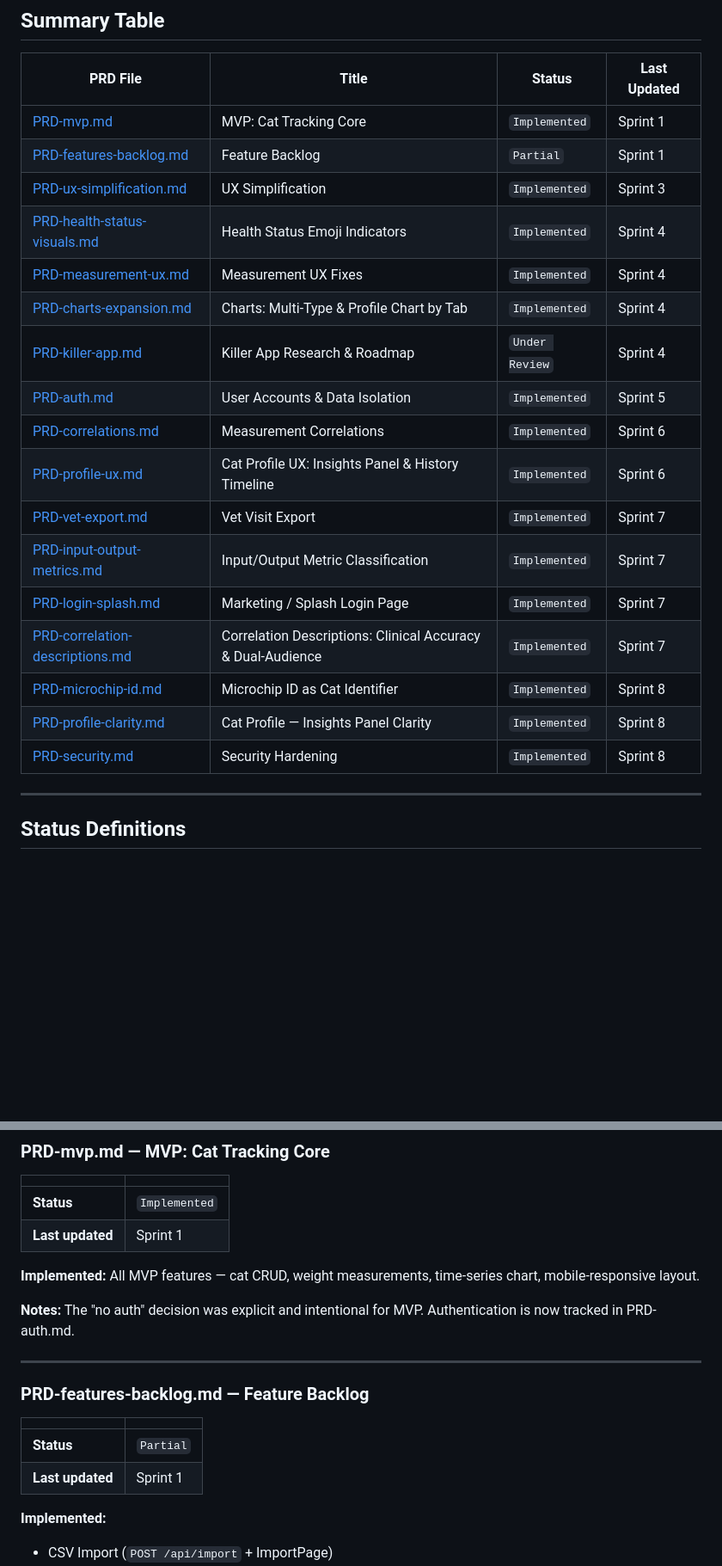
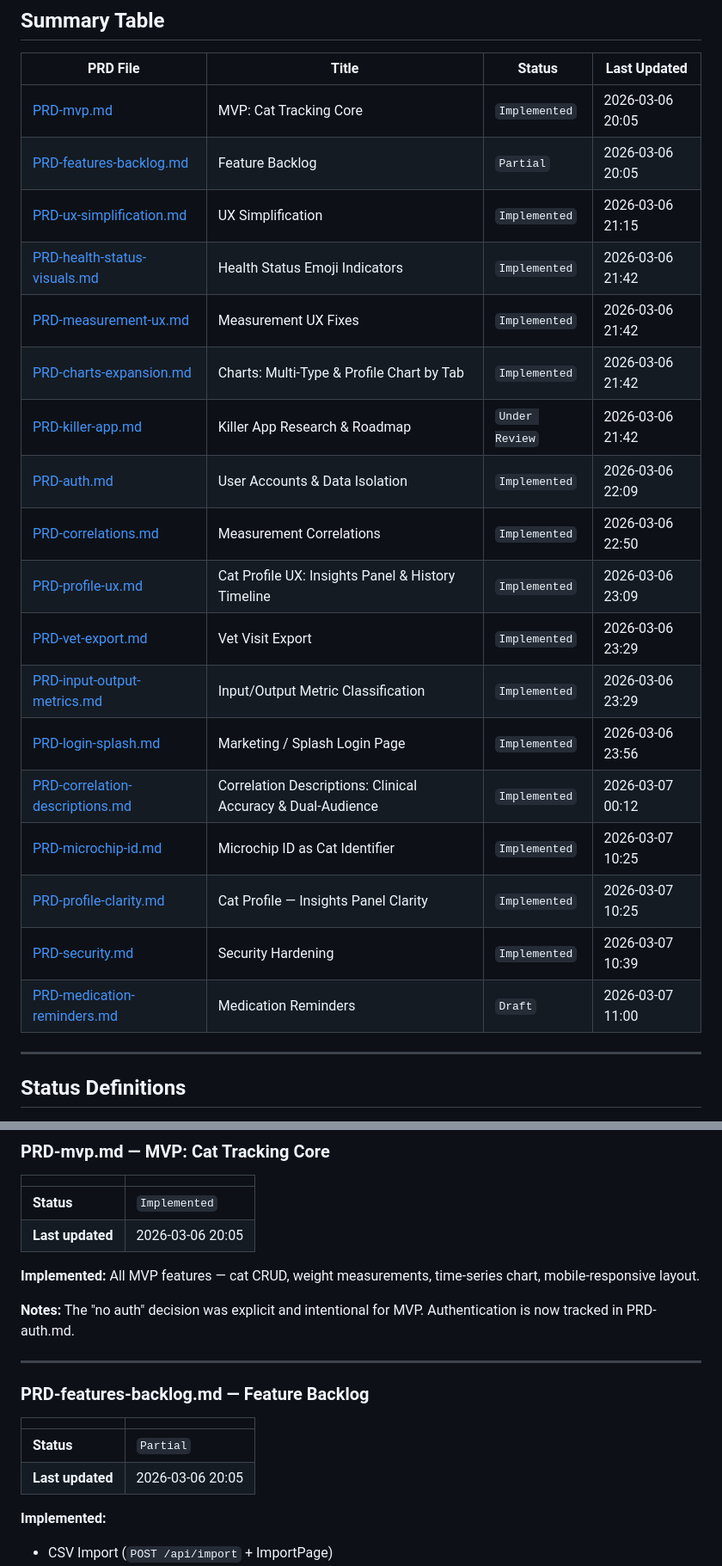
Before and after one commit to smj10j/cat-tracker, a Markdown page: docs/PRDs/REGISTRY.md, 2 parts joined by grey strips. Shown at 86% size. Drawn GitHub-style; blank space fills up the shorter version.

```diff
--- a/docs/PRDs/REGISTRY.md
+++ b/docs/PRDs/REGISTRY.md
@@ -9,23 +9,24 @@
 
 | PRD File | Title | Status | Last Updated |
 |----------|-------|--------|--------------|
-| [PRD-mvp.md](PRD-mvp.md) | MVP: Cat Tracking Core | `Implemented` | Sprint 1 |
-| [PRD-features-backlog.md](PRD-features-backlog.md) | Feature Backlog | `Partial` | Sprint 1 |
-| [PRD-ux-simplification.md](PRD-ux-simplification.md) | UX Simplification | `Implemented` | Sprint 3 |
-| [PRD-health-status-visuals.md](PRD-health-status-visuals.md) | Health Status Emoji Indicators | `Implemented` | Sprint 4 |
-| [PRD-measurement-ux.md](PRD-measurement-ux.md) | Measurement UX Fixes | `Implemented` | Sprint 4 |
-| [PRD-charts-expansion.md](PRD-charts-expansion.md) | Charts: Multi-Type & Profile Chart by Tab | `Implemented` | Sprint 4 |
-| [PRD-killer-app.md](PRD-killer-app.md) | Killer App Research & Roadmap | `Under Review` | Sprint 4 |
-| [PRD-auth.md](PRD-auth.md) | User Accounts & Data Isolation | `Implemented` | Sprint 5 |
-| [PRD-correlations.md](PRD-correlations.md) | Measurement Correlations | `Implemented` | Sprint 6 |
-| [PRD-profile-ux.md](PRD-profile-ux.md) | Cat Profile UX: Insights Panel & History Timeline | `Implemented` | Sprint 6 |
-| [PRD-vet-export.md](PRD-vet-export.md) | Vet Visit Export | `Implemented` | Sprint 7 |
-| [PRD-input-output-metrics.md](PRD-input-output-metrics.md) | Input/Output Metric Classification | `Implemented` | Sprint 7 |
-| [PRD-login-splash.md](PRD-login-splash.md) | Marketing / Splash Login Page | `Implemented` | Sprint 7 |
-| [PRD-correlation-descriptions.md](PRD-correlation-descriptions.md) | Correlation Descriptions: Clinical Accuracy & Dual-Audience | `Implemented` | Sprint 7 |
-| [PRD-microchip-id.md](PRD-microchip-id.md) | Microchip ID as Cat Identifier | `Implemented` | Sprint 8 |
-| [PRD-profile-clarity.md](PRD-profile-clarity.md) | Cat Profile — Insights Panel Clarity | `Implemented` | Sprint 8 |
-| [PRD-security.md](PRD-security.md) | Security Hardening | `Implemented` | Sprint 8 |
+| [PRD-mvp.md](PRD-mvp.md) | MVP: Cat Tracking Core | `Implemented` | 2026-03-06 20:05 |
+| [PRD-features-backlog.md](PRD-features-backlog.md) | Feature Backlog | `Partial` | 2026-03-06 20:05 |
+| [PRD-ux-simplification.md](PRD-ux-simplification.md) | UX Simplification | `Implemented` | 2026-03-06 21:15 |
+| [PRD-health-status-visuals.md](PRD-health-status-visuals.md) | Health Status Emoji Indicators | `Implemented` | 2026-03-06 21:42 |
+| [PRD-measurement-ux.md](PRD-measurement-ux.md) | Measurement UX Fixes | `Implemented` | 2026-03-06 21:42 |
+| [PRD-charts-expansion.md](PRD-charts-expansion.md) | Charts: Multi-Type & Profile Chart by Tab | `Implemented` | 2026-03-06 21:42 |
+| [PRD-killer-app.md](PRD-killer-app.md) | Killer App Research & Roadmap | `Under Review` | 2026-03-06 21:42 |
+| [PRD-auth.md](PRD-auth.md) | User Accounts & Data Isolation | `Implemented` | 2026-03-06 22:09 |
+| [PRD-correlations.md](PRD-correlations.md) | Measurement Correlations | `Implemented` | 2026-03-06 22:50 |
+| [PRD-profile-ux.md](PRD-profile-ux.md) | Cat Profile UX: Insights Panel & History Timeline | `Implemented` | 2026-03-06 23:09 |
+| [PRD-vet-export.md](PRD-vet-export.md) | Vet Visit Export | `Implemented` | 2026-03-06 23:29 |
+| [PRD-input-output-metrics.md](PRD-input-output-metrics.md) | Input/Output Metric Classification | `Implemented` | 2026-03-06 23:29 |
+| [PRD-login-splash.md](PRD-login-splash.md) | Marketing / Splash Login Page | `Implemented` | 2026-03-06 23:56 |
+| [PRD-correlation-descriptions.md](PRD-correlation-descriptions.md) | Correlation Descriptions: Clinical Accuracy & Dual-Audience | `Implemented` | 2026-03-07 00:12 |
+| [PRD-microchip-id.md](PRD-microchip-id.md) | Microchip ID as Cat Identifier | `Implemented` | 2026-03-07 10:25 |
+| [PRD-profile-clarity.md](PRD-profile-clarity.md) | Cat Profile — Insights Panel Clarity | `Implemented` | 2026-03-07 10:25 |
+| [PRD-security.md](PRD-security.md) | Security Hardening | `Implemented` | 2026-03-07 10:39 |
+| [PRD-medication-reminders.md](PRD-medication-reminders.md) | Medication Reminders | `Draft` | 2026-03-07 11:00 |
 
 ---
 
@@ -55,7 +56,7 @@ Each entry below provides full implementation notes and open questions. The summ
 | | |
 |---|---|
 | **Status** | `Implemented` |
-| **Last updated** | Sprint 1 |
+| **Last updated** | 2026-03-06 20:05 |
 
 **Implemented:** All MVP features — cat CRUD, weight measurements, time-series chart, mobile-responsive layout.
 
@@ -68,7 +69,7 @@ Each entry below provides full implementation notes and open questions. The summ
 | | |
 |---|---|
 | **Status** | `Partial` |
-| **Last updated** | Sprint 1 |
+| **Last updated** | 2026-03-06 20:05 |
 
 **Implemented:**
 - CSV Import (`POST /api/import` + ImportPage)
```
Also changed, not shown: other parts of docs/PRDs/REGISTRY.md (+31 -16 lines), TODO.md (+9 -0 lines), docs/PRDs/PRD-medication-reminders.md (added, +410 -0 lines).
